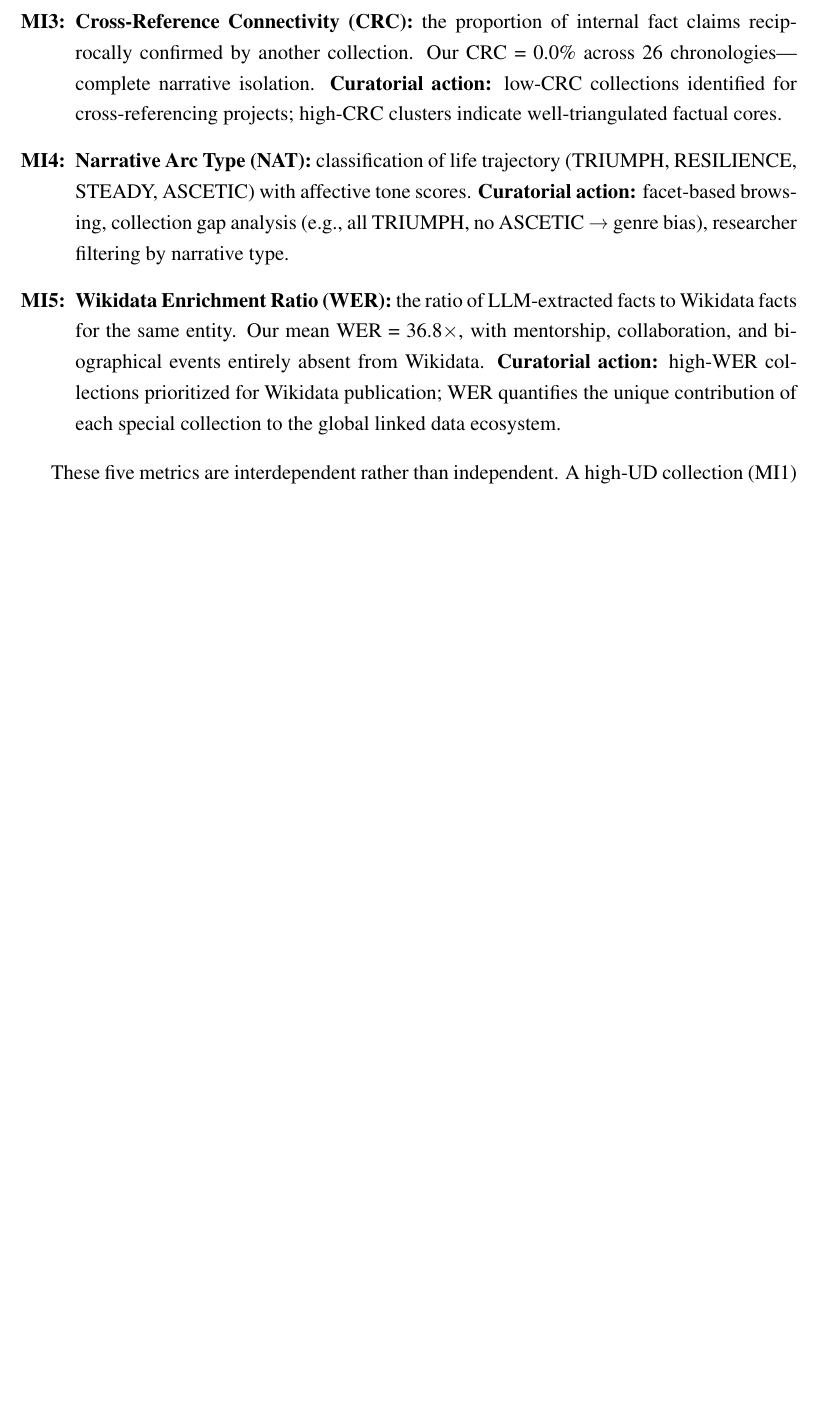
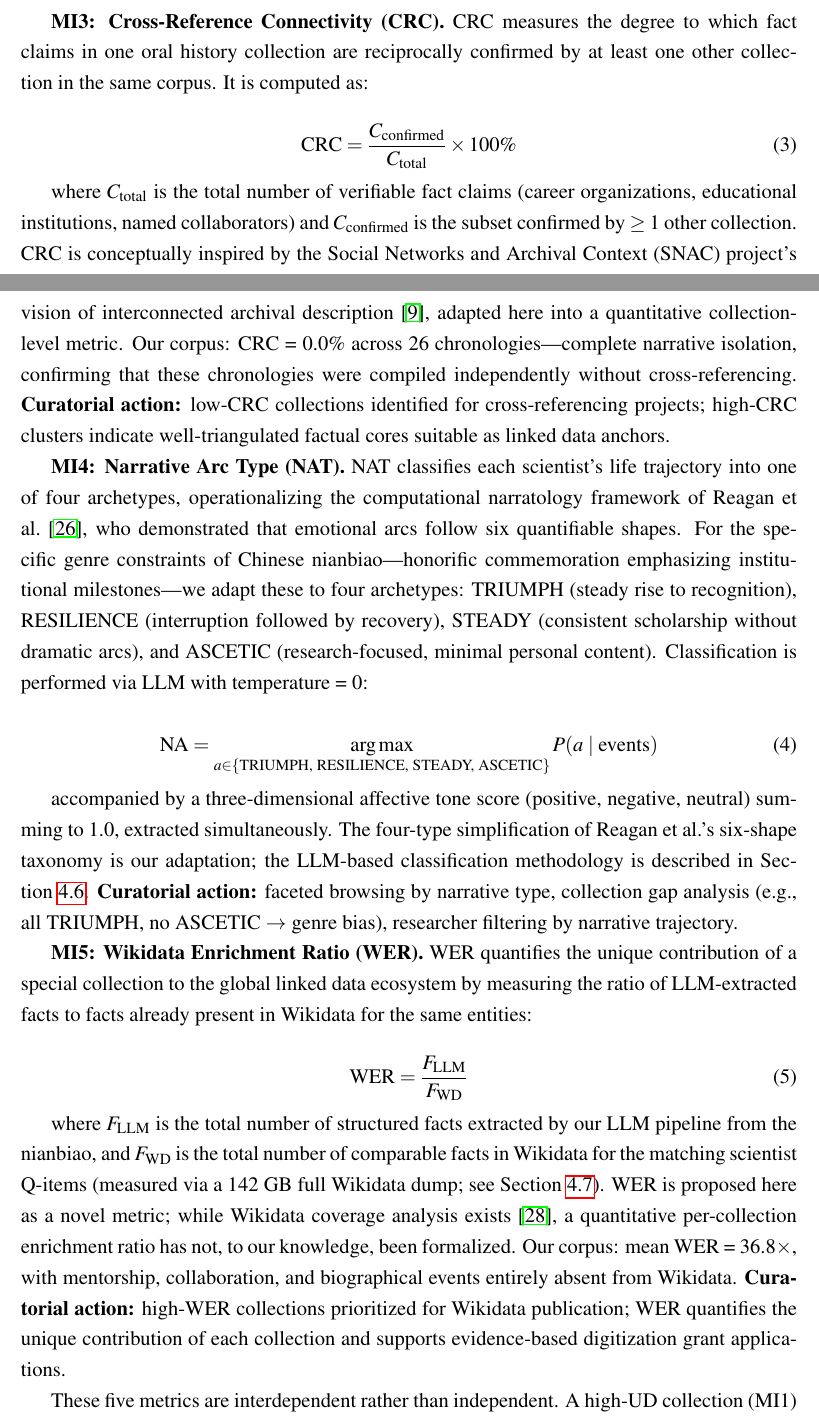
Before and after one commit to zksgithub/JAL, a LaTeX paper (paper.tex): part of page 20 of 27 before the commit and two parts of pages 20 and 21 of 28 after it, the two joined at a grey line, cut at the place of the change, the shorter picture padded with empty space. Compiled offline with pdfLaTeX.

Commit message:
[definitions] Formal MI1-MI5 definitions with formulas, Table 4 (indicators), provenance citations for every metric.

```diff
--- a/paper.tex
+++ b/paper.tex
@@ -10,6 +10,7 @@
 \usepackage[scaled=.90]{helvet}
 \usepackage{courier}
 \usepackage{graphicx}
+\usepackage{amsmath}
 \usepackage{booktabs}
 \usepackage{multirow}
 \usepackage{enumitem}
@@ -447,4 +444,0 @@ The narrative arc is one of five computable indicators—four from the oral hist
-    \item \textbf{Cross-Reference Connectivity (CRC):} the proportion of internal fact claims reciprocally confirmed by another collection. Our CRC = 0.0\% across 26 chronologies---complete narrative isolation. \textbf{Curatorial action:} low-CRC collections identified for cross-referencing projects; high-CRC clusters indicate well-triangulated factual cores.
-    \item \textbf{Narrative Arc Type (NAT):} classification of life trajectory (TRIUMPH, RESILIENCE, STEADY, ASCETIC) with affective tone scores. \textbf{Curatorial action:} facet-based browsing, collection gap analysis (e.g., all TRIUMPH, no ASCETIC → genre bias), researcher filtering by narrative type.
-    \item \textbf{Wikidata Enrichment Ratio (WER):} the ratio of LLM-extracted facts to Wikidata facts for the same entity. Our mean WER = 36.8$\times$, with mentorship, collaboration, and biographical events entirely absent from Wikidata. \textbf{Curatorial action:} high-WER collections prioritized for Wikidata publication; WER quantifies the unique contribution of each special collection to the global linked data ecosystem.
-\end{enumerate}
@@ -451,3 +478,26 @@ The narrative arc is one of five computable indicators—four from the oral hist
+\textbf{MI3: Cross-Reference Connectivity (CRC).} CRC measures the degree to which fact claims in one oral history collection are reciprocally confirmed by at least one other collection in the same corpus. It is computed as:
+
+\begin{equation}
+\text{CRC} = \frac{C_{\text{confirmed}}}{C_{\text{total}}} \times 100\%
+\end{equation}
+
+where $C_{\text{total}}$ is the total number of verifiable fact claims (career organizations, educational institutions, named collaborators) and $C_{\text{confirmed}}$ is the subset confirmed by $\geq 1$ other collection. CRC is conceptually inspired by the Social Networks and Archival Context (SNAC) project's vision of interconnected archival description \cite{larson2015connecting}, adapted here into a quantitative collection-level metric. Our corpus: CRC = 0.0\% across 26 chronologies---complete narrative isolation, confirming that these chronologies were compiled independently without cross-referencing. \textbf{Curatorial action:} low-CRC collections identified for cross-referencing projects; high-CRC clusters indicate well-triangulated factual cores suitable as linked data anchors.
+
+\textbf{MI4: Narrative Arc Type (NAT).} NAT classifies each scientist's life trajectory into one of four archetypes, operationalizing the computational narratology framework of Reagan et al.\ \cite{reagan2016emotional}, who demonstrated that emotional arcs follow six quantifiable shapes. For the specific genre constraints of Chinese nianbiao---honorific commemoration emphasizing institutional milestones---we adapt these to four archetypes: TRIUMPH (steady rise to recognition), RESILIENCE (interruption followed by recovery), STEADY (consistent scholarship without dramatic arcs), and ASCETIC (research-focused, minimal personal content). Classification is performed via LLM with temperature = 0:
+
+\begin{equation}
+\text{NA} = \underset{a \in \{\text{TRIUMPH, RESILIENCE, STEADY, ASCETIC}\}}{\arg\max}\, P(a \mid \text{events})
+\end{equation}
+
+accompanied by a three-dimensional affective tone score (positive, negative, neutral) summing to 1.0, extracted simultaneously. The four-type simplification of Reagan et al.'s six-shape taxonomy is our adaptation; the LLM-based classification methodology is described in Section~\ref{sec:oral}. \textbf{Curatorial action:} faceted browsing by narrative type, collection gap analysis (e.g., all TRIUMPH, no ASCETIC $\rightarrow$ genre bias), researcher filtering by narrative trajectory.
+
+\textbf{MI5: Wikidata Enrichment Ratio (WER).} WER quantifies the unique contribution of a special collection to the global linked data ecosystem by measuring the ratio of LLM-extracted facts to facts already present in Wikidata for the same entities:
+
+\begin{equation}
+\text{WER} = \frac{F_{\text{LLM}}}{F_{\text{WD}}}
+\end{equation}
+
+where $F_{\text{LLM}}$ is the total number of structured facts extracted by our LLM pipeline from the nianbiao, and $F_{\text{WD}}$ is the total number of comparable facts in Wikidata for the matching scientist Q-items (measured via a 142~GB full Wikidata dump; see Section~\ref{sec:wikidata}). WER is proposed here as a novel metric; while Wikidata coverage analysis exists \cite{allisoncassin2018wikidata}, a quantitative per-collection enrichment ratio has not, to our knowledge, been formalized. Our corpus: mean WER = 36.8$\times$, with mentorship, collaboration, and biographical events entirely absent from Wikidata. \textbf{Curatorial action:} high-WER collections prioritized for Wikidata publication; WER quantifies the unique contribution of each collection and supports evidence-based digitization grant applications.
 
 These five metrics are interdependent rather than independent. A high-UD collection (MI1) with low CRC (MI3) signals uncertain, unverified testimony---a candidate for archival curation. A collection with high WER (MI5) and a RESILIENCE NAT (MI4) identifies a personal history of scientific achievement under adversity that is invisible in Wikidata---a candidate for linked data publication. A collection with extreme negative MBI (MI2) values for a specific decade signals a silence that no amount of computational processing can fill---a candidate for supplementary archival acquisition. The indicator system thus provides not just description but \textit{prescription}: it tells the curator where to act.
 
```
Also changed, not shown: paper.tex (38 more changed lines), 1 other file.
